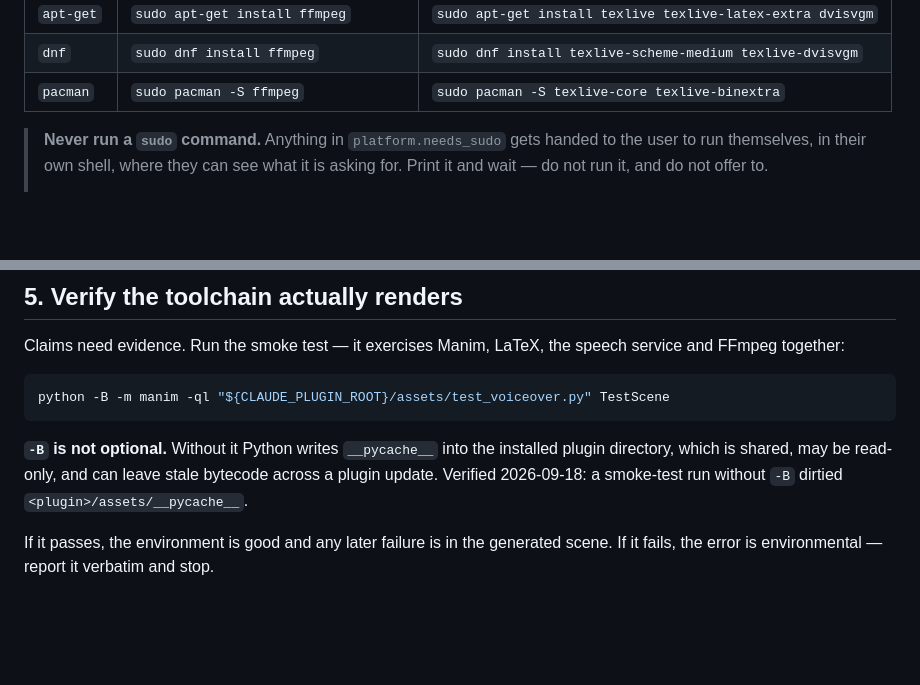
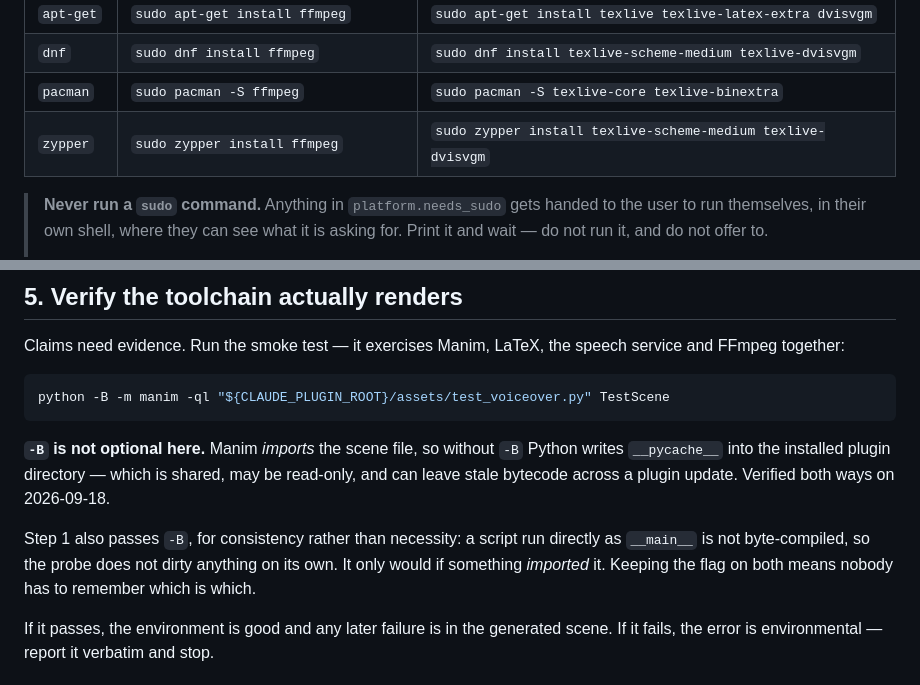
Before and after one commit to F3rNaNDEZ57/mathcast, a Markdown page: commands/init.md, 2 parts joined by grey strips. Rendered like a GitHub page; blank space fills up the shorter version.

Commit message:
Cover zypper, and correct an overstated -B claim
Testing the classification logic across simulated platforms found a real
gap: zypper is detectable by the probe but had no row in init's command
table, so openSUSE would have been detected and then unserved. Added.

The test also checks the inverse invariants - every sudo manager appears
with its sudo prefix, no non-sudo manager does, and nothing in needs_sudo
is ever classified runnable. All hold.

Also correcting myself. I added -B to the probe command believing it fixed
a real leak, and wrote that into the docs. Measuring it says otherwise:
both a bare run and a -B run leave zero __pycache__ directories, because a
script executed as __main__ is not byte-compiled. The pycache I had seen
came from my own test harness importing the probe via importlib, not from
init's command.

-B stays on both commands - it is free and means nobody has to remember
which one imports - but the note now says "consistency rather than
necessity" instead of claiming a verified bug that is not there. The smoke
test's -B is the one that matters, because manim imports the scene file,
and that was verified both ways.

Co-Authored-By: Claude Opus 5 <noreply@anthropic.com>

````diff
--- a/commands/init.md
+++ b/commands/init.md
@@ -52,6 +52,7 @@ this reason. Build the command from what is there:
 | `apt-get` | `sudo apt-get install ffmpeg` | `sudo apt-get install texlive texlive-latex-extra dvisvgm` |
 | `dnf` | `sudo dnf install ffmpeg` | `sudo dnf install texlive-scheme-medium texlive-dvisvgm` |
 | `pacman` | `sudo pacman -S ffmpeg` | `sudo pacman -S texlive-core texlive-binextra` |
+| `zypper` | `sudo zypper install ffmpeg` | `sudo zypper install texlive-scheme-medium texlive-dvisvgm` |
 
 > **Never run a `sudo` command.** Anything in `platform.needs_sudo` gets handed to the user to
 > run themselves, in their own shell, where they can see what it is asking for. Print it and
@@ -180,10 +181,14 @@ FFmpeg together:
 python -B -m manim -ql "${CLAUDE_PLUGIN_ROOT}/assets/test_voiceover.py" TestScene
 ```
 
-**`-B` is not optional.** Without it Python writes `__pycache__` into the installed plugin
-directory, which is shared, may be read-only, and can leave stale bytecode across a plugin
-update. Verified 2026-09-18: a smoke-test run without `-B` dirtied
-`<plugin>/assets/__pycache__`.
+**`-B` is not optional here.** Manim *imports* the scene file, so without `-B` Python writes
+`__pycache__` into the installed plugin directory — which is shared, may be read-only, and can
+leave stale bytecode across a plugin update. Verified both ways on 2026-09-18.
+
+Step 1 also passes `-B`, for consistency rather than necessity: a script run directly as
+`__main__` is not byte-compiled, so the probe does not dirty anything on its own. It only would
+if something *imported* it. Keeping the flag on both means nobody has to remember which is
+which.
 
 If it passes, the environment is good and any later failure is in the generated scene. If it
 fails, the error is environmental — report it verbatim and stop.
````
Also changed, not shown: other parts of commands/init.md (+1 -1 lines).
